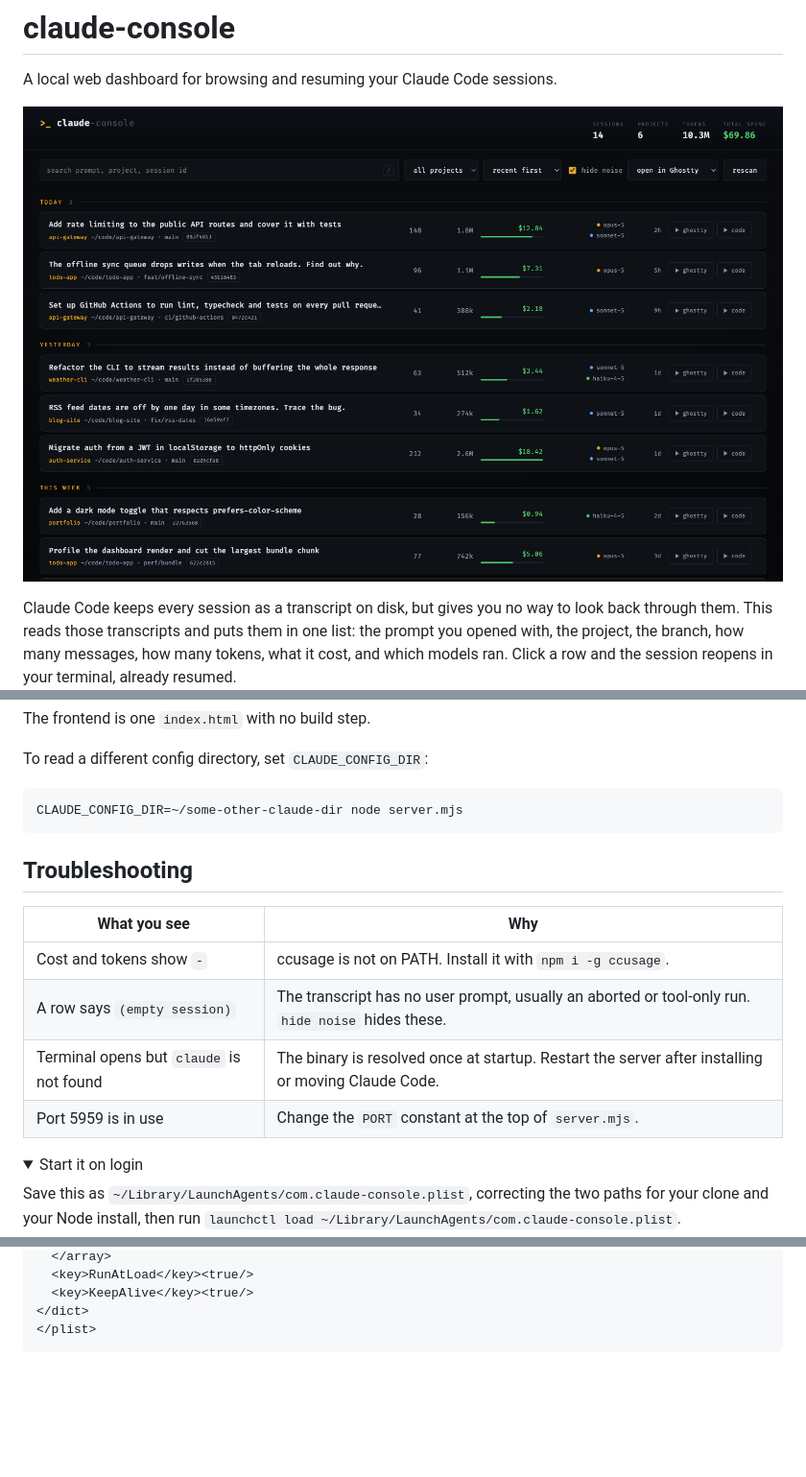
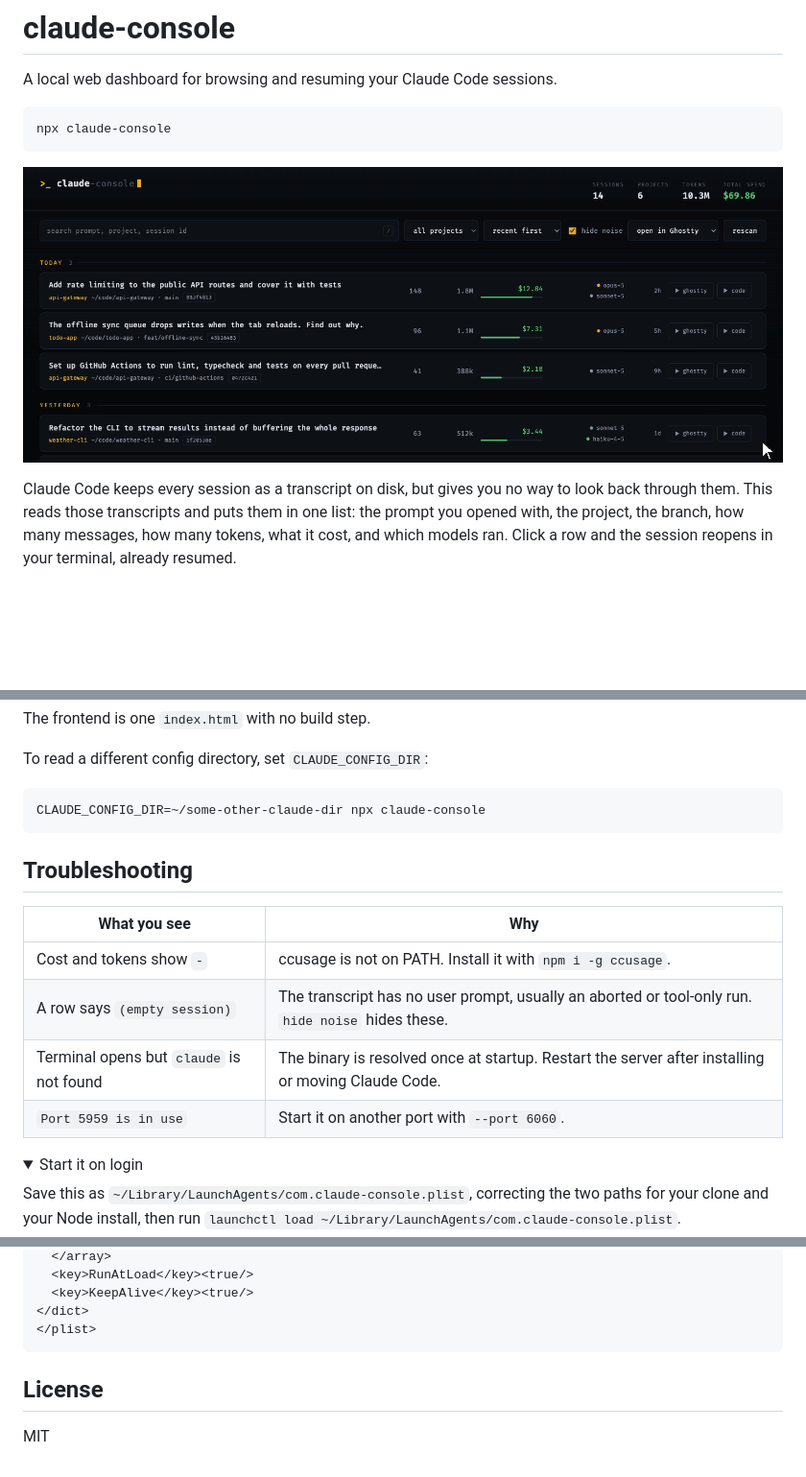
Before and after one commit to Sahilll15/claude-console, a Markdown page: README.md, 3 parts joined by grey strips. Shown at 96% size. Rendered like a GitHub page; pictures changed too: docs/resume.gif (added); folded sections open; blank space fills up the shorter version.

````diff
--- a/README.md
+++ b/README.md
@@ -2,7 +2,11 @@
 
 A local web dashboard for browsing and resuming your Claude Code sessions.
 
-![The claude-console dashboard listing sessions grouped by day](docs/dashboard.png)
+```bash
+npx claude-console
+```
+
+![Clicking a session's resume button, which reopens it in the terminal](https://raw.githubusercontent.com/Sahilll15/claude-console/main/docs/resume.gif)
 
 Claude Code keeps every session as a transcript on disk, but gives you no way to look
 back through them. This reads those transcripts and puts them in one list: the prompt
@@ -90,7 +103,7 @@ The frontend is one `index.html` with no build step.
 To read a different config directory, set `CLAUDE_CONFIG_DIR`:
 
 ```bash
-CLAUDE_CONFIG_DIR=~/some-other-claude-dir node server.mjs
+CLAUDE_CONFIG_DIR=~/some-other-claude-dir npx claude-console
 ```
 
 ## Troubleshooting
@@ -100,7 +113,7 @@ CLAUDE_CONFIG_DIR=~/some-other-claude-dir node server.mjs
 | Cost and tokens show `-` | ccusage is not on PATH. Install it with `npm i -g ccusage`. |
 | A row says `(empty session)` | The transcript has no user prompt, usually an aborted or tool-only run. `hide noise` hides these. |
 | Terminal opens but `claude` is not found | The binary is resolved once at startup. Restart the server after installing or moving Claude Code. |
-| Port 5959 is in use | Change the `PORT` constant at the top of `server.mjs`. |
+| `Port 5959 is in use` | Start it on another port with `--port 6060`. |
 
 <details>
 <summary>Start it on login</summary>
@@ -127,3 +140,7 @@ for your clone and your Node install, then run
 ```
 
 </details>
+
+## License
+
+MIT
````
Also changed, not shown: other parts of README.md (+12 -3 lines), 4 other files.
